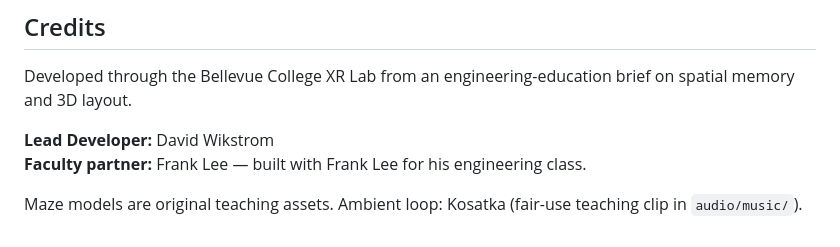
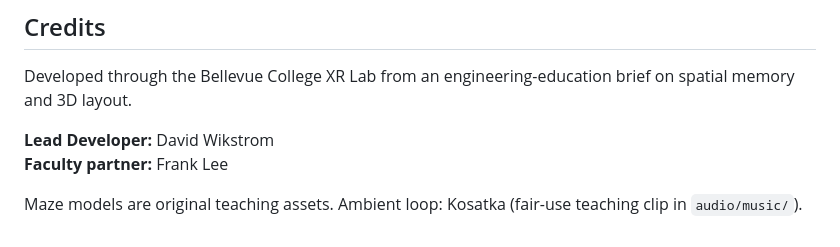
Before and after one commit to BCXRLab/xr-lab-projects, a Markdown page: xr-spatial-maze/README.md, the part around the change. GitHub-like rendering.

```diff
--- a/xr-spatial-maze/README.md
+++ b/xr-spatial-maze/README.md
@@ -122,6 +122,6 @@ No backend. After the production build, the site is static files.
 Developed through the Bellevue College XR Lab from an engineering-education brief on spatial memory and 3D layout.
 
 **Lead Developer:** David Wikstrom
-**Faculty partner:** Frank Lee — built with Frank Lee for his engineering class.
+**Faculty partner:** Frank Lee
 
 Maze models are original teaching assets. Ambient loop: Kosatka (fair-use teaching clip in `audio/music/`).
```
Also changed, not shown: ocean-acidification-tour/README.md (+1 -1 lines), wing-chun/README.md (+1 -1 lines).
